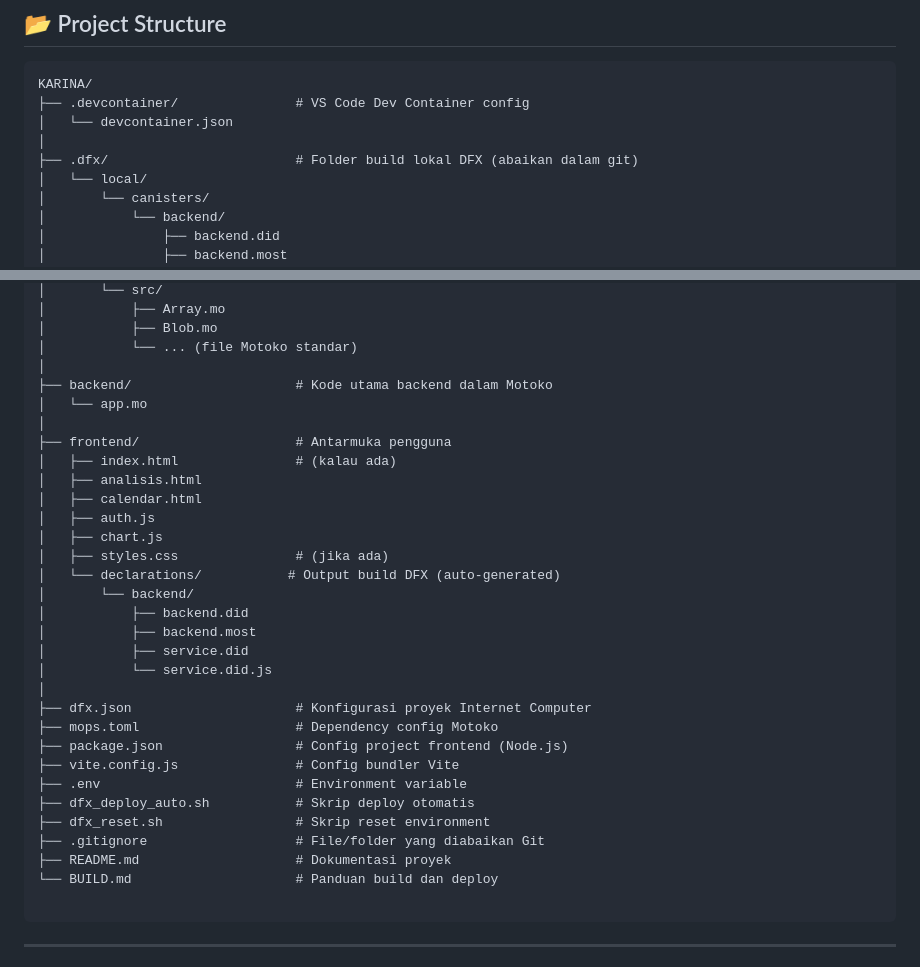
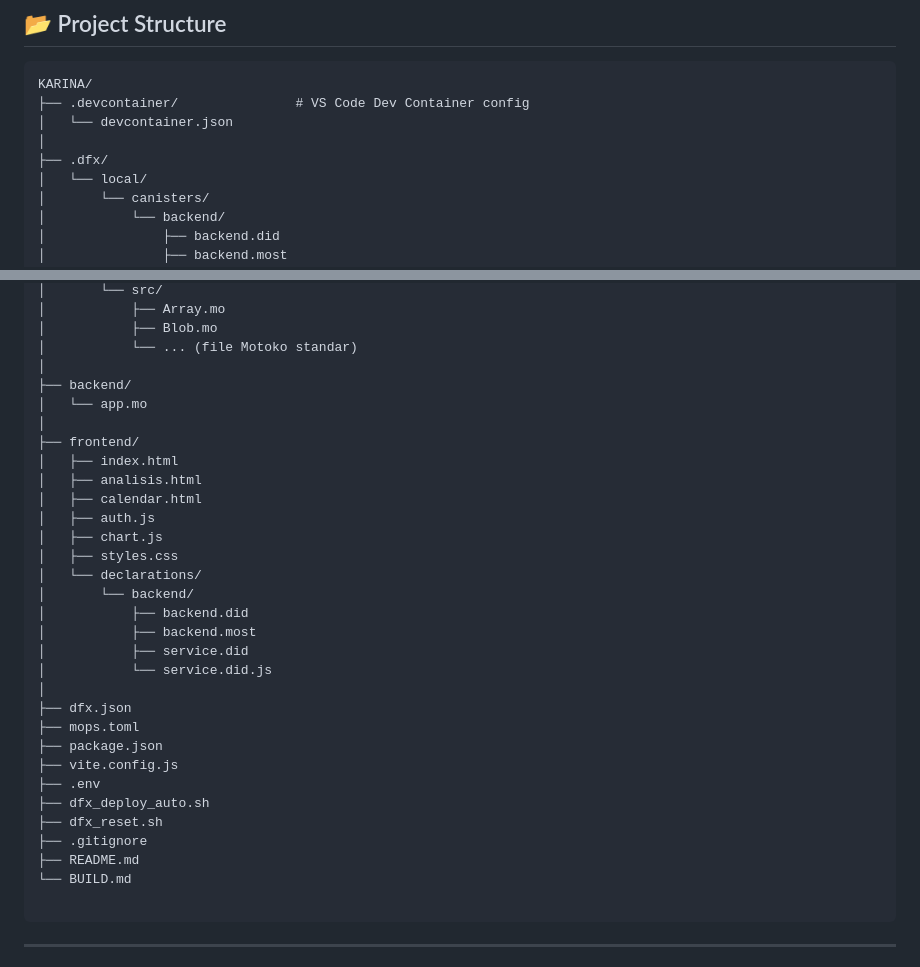
Before and after one commit to richard21s/KARINA, a Markdown page: README.md, 2 parts joined by grey strips. Rendered like a GitHub page.

````diff
--- a/README.md
+++ b/README.md
@@ -41,7 +41,7 @@ KARINA/
 ├── .devcontainer/               # VS Code Dev Container config
 │   └── devcontainer.json
 │
-├── .dfx/                        # Folder build lokal DFX (abaikan dalam git)
+├── .dfx/
 │   └── local/
 │       └── canisters/
 │           └── backend/
@@ -62,33 +62,33 @@ KARINA/
 │           ├── Blob.mo
 │           └── ... (file Motoko standar)
 │
-├── backend/                     # Kode utama backend dalam Motoko
+├── backend/
 │   └── app.mo
 │
-├── frontend/                    # Antarmuka pengguna
-│   ├── index.html               # (kalau ada)
+├── frontend/
+│   ├── index.html
 │   ├── analisis.html
 │   ├── calendar.html
 │   ├── auth.js
 │   ├── chart.js
-│   ├── styles.css               # (jika ada)
-│   └── declarations/           # Output build DFX (auto-generated)
+│   ├── styles.css
+│   └── declarations/
 │       └── backend/
 │           ├── backend.did
 │           ├── backend.most
 │           ├── service.did
 │           └── service.did.js
 │
-├── dfx.json                     # Konfigurasi proyek Internet Computer
-├── mops.toml                    # Dependency config Motoko
-├── package.json                 # Config project frontend (Node.js)
-├── vite.config.js               # Config bundler Vite
-├── .env                         # Environment variable
-├── dfx_deploy_auto.sh           # Skrip deploy otomatis
-├── dfx_reset.sh                 # Skrip reset environment
-├── .gitignore                   # File/folder yang diabaikan Git
-├── README.md                    # Dokumentasi proyek
-└── BUILD.md                     # Panduan build dan deploy
+├── dfx.json
+├── mops.toml
+├── package.json
+├── vite.config.js
+├── .env
+├── dfx_deploy_auto.sh
+├── dfx_reset.sh
+├── .gitignore
+├── README.md
+└── BUILD.md
 
 ```
 ---
````
